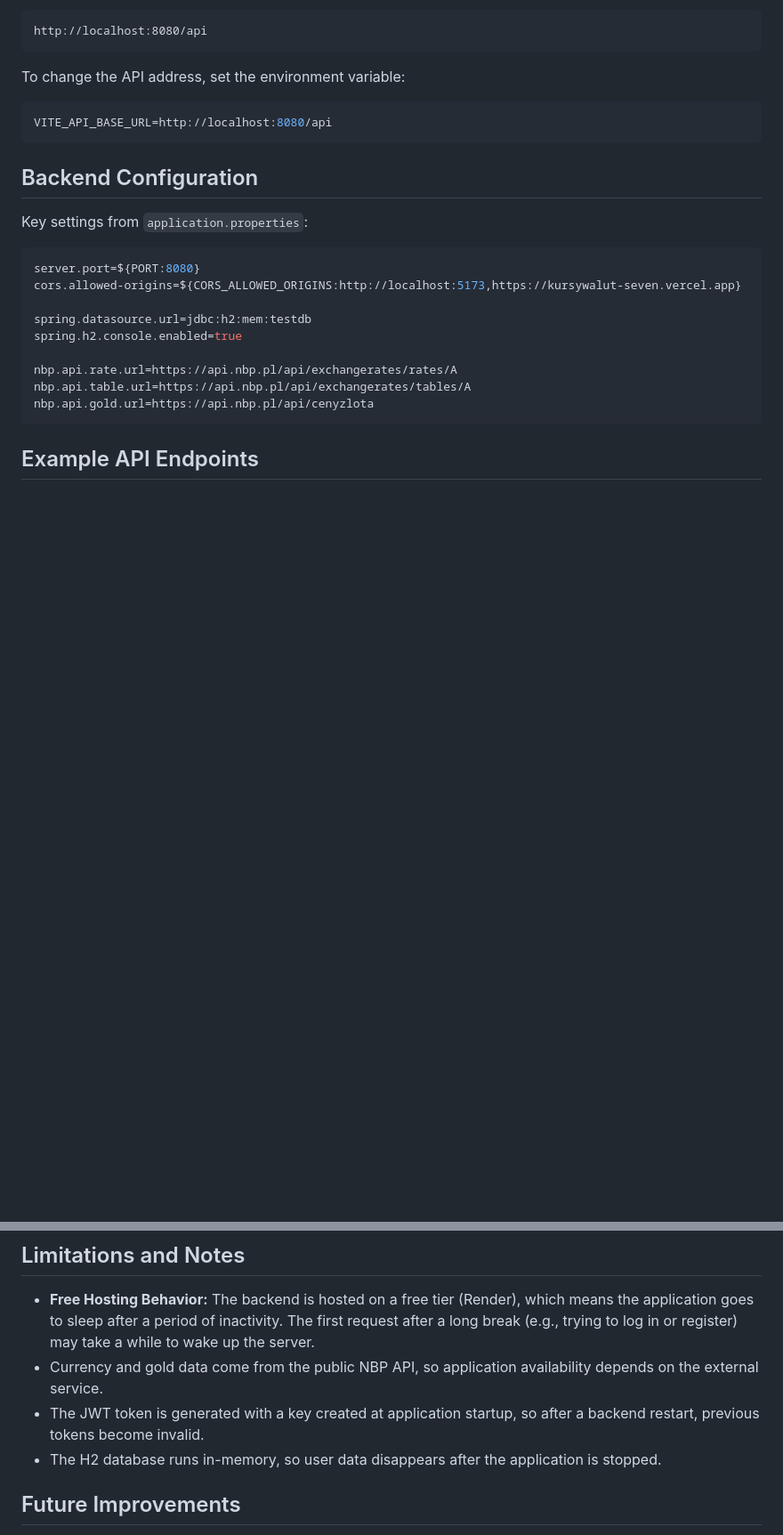
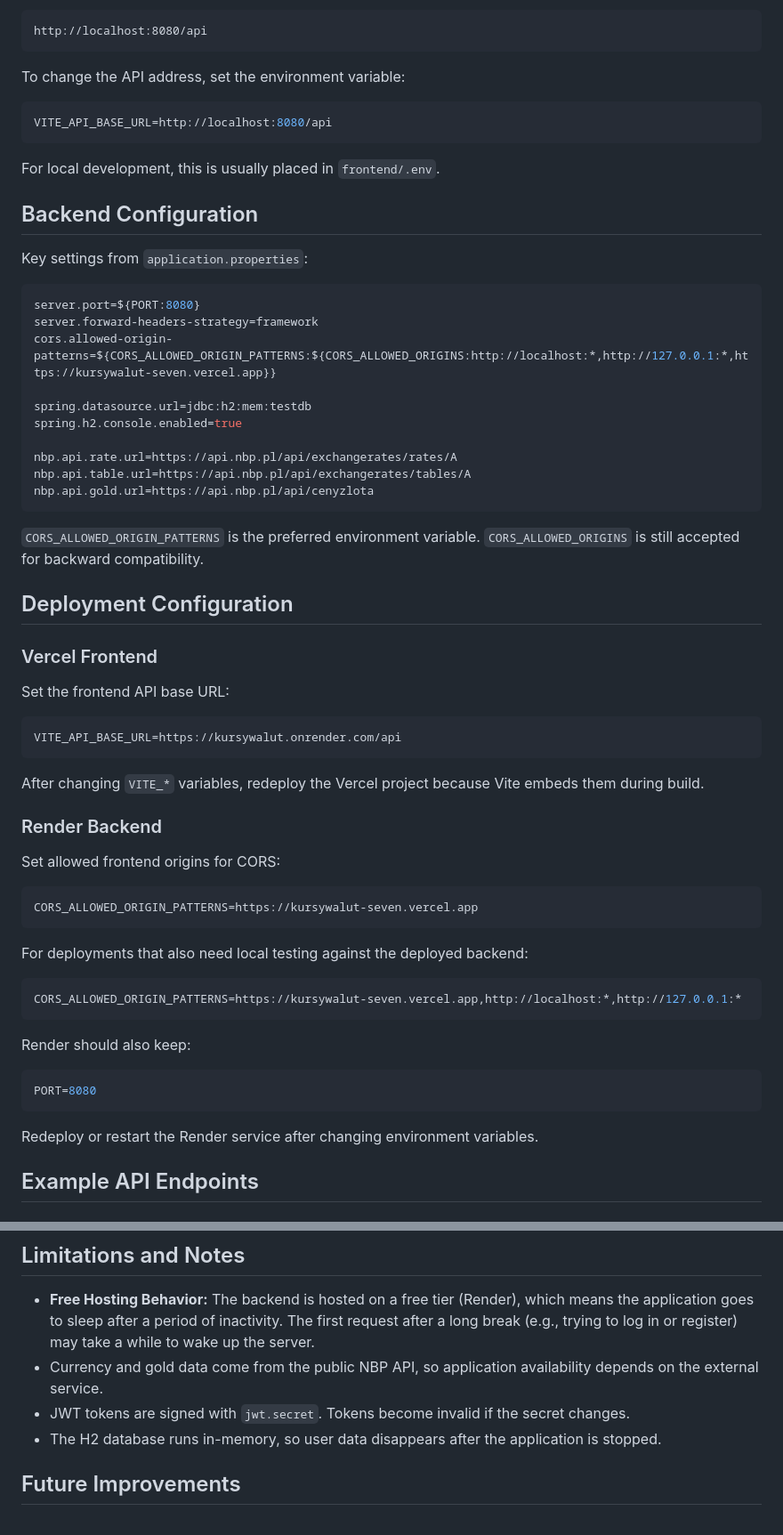
Before and after one commit to krystianwoloszun/currency-exchange-tracker, a Markdown page: README.md, 2 parts joined by grey strips. Shown at 89% size. Drawn GitHub-style; blank space fills up the shorter version.

````diff
--- a/README.md
+++ b/README.md
@@ -160,13 +160,16 @@ To change the API address, set the environment variable:
 VITE_API_BASE_URL=http://localhost:8080/api
 ```
 
+For local development, this is usually placed in `frontend/.env`.
+
 ## Backend Configuration
 
 Key settings from `application.properties`:
 
 ```properties
 server.port=${PORT:8080}
-cors.allowed-origins=${CORS_ALLOWED_ORIGINS:http://localhost:5173,https://kursywalut-seven.vercel.app}
+server.forward-headers-strategy=framework
+cors.allowed-origin-patterns=${CORS_ALLOWED_ORIGIN_PATTERNS:${CORS_ALLOWED_ORIGINS:http://localhost:*,http://127.0.0.1:*,https://kursywalut-seven.vercel.app}}
 
 spring.datasource.url=jdbc:h2:mem:testdb
 spring.h2.console.enabled=true
@@ -175,6 +178,42 @@ nbp.api.rate.url=https://api.nbp.pl/api/exchangerates/rates/A
 nbp.api.table.url=https://api.nbp.pl/api/exchangerates/tables/A
 nbp.api.gold.url=https://api.nbp.pl/api/cenyzlota
 ```
+
+`CORS_ALLOWED_ORIGIN_PATTERNS` is the preferred environment variable. `CORS_ALLOWED_ORIGINS` is still accepted for backward compatibility.
+
+## Deployment Configuration
+
+### Vercel Frontend
+
+Set the frontend API base URL:
+
+```bash
+VITE_API_BASE_URL=https://kursywalut.onrender.com/api
+```
+
+After changing `VITE_*` variables, redeploy the Vercel project because Vite embeds them during build.
+
+### Render Backend
+
+Set allowed frontend origins for CORS:
+
+```bash
+CORS_ALLOWED_ORIGIN_PATTERNS=https://kursywalut-seven.vercel.app
+```
+
+For deployments that also need local testing against the deployed backend:
+
+```bash
+CORS_ALLOWED_ORIGIN_PATTERNS=https://kursywalut-seven.vercel.app,http://localhost:*,http://127.0.0.1:*
+```
+
+Render should also keep:
+
+```bash
+PORT=8080
+```
+
+Redeploy or restart the Render service after changing environment variables.
 
 ## Example API Endpoints
 
@@ -260,7 +299,7 @@ docker run -p 8080:8080 kursywalut
 
 - **Free Hosting Behavior:** The backend is hosted on a free tier (Render), which means the application goes to sleep after a period of inactivity. The first request after a long break (e.g., trying to log in or register) may take a while to wake up the server.
 - Currency and gold data come from the public NBP API, so application availability depends on the external service.
-- The JWT token is generated with a key created at application startup, so after a backend restart, previous tokens become invalid.
+- JWT tokens are signed with `jwt.secret`. Tokens become invalid if the secret changes.
 - The H2 database runs in-memory, so user data disappears after the application is stopped.
 
 ## Future Improvements
````
